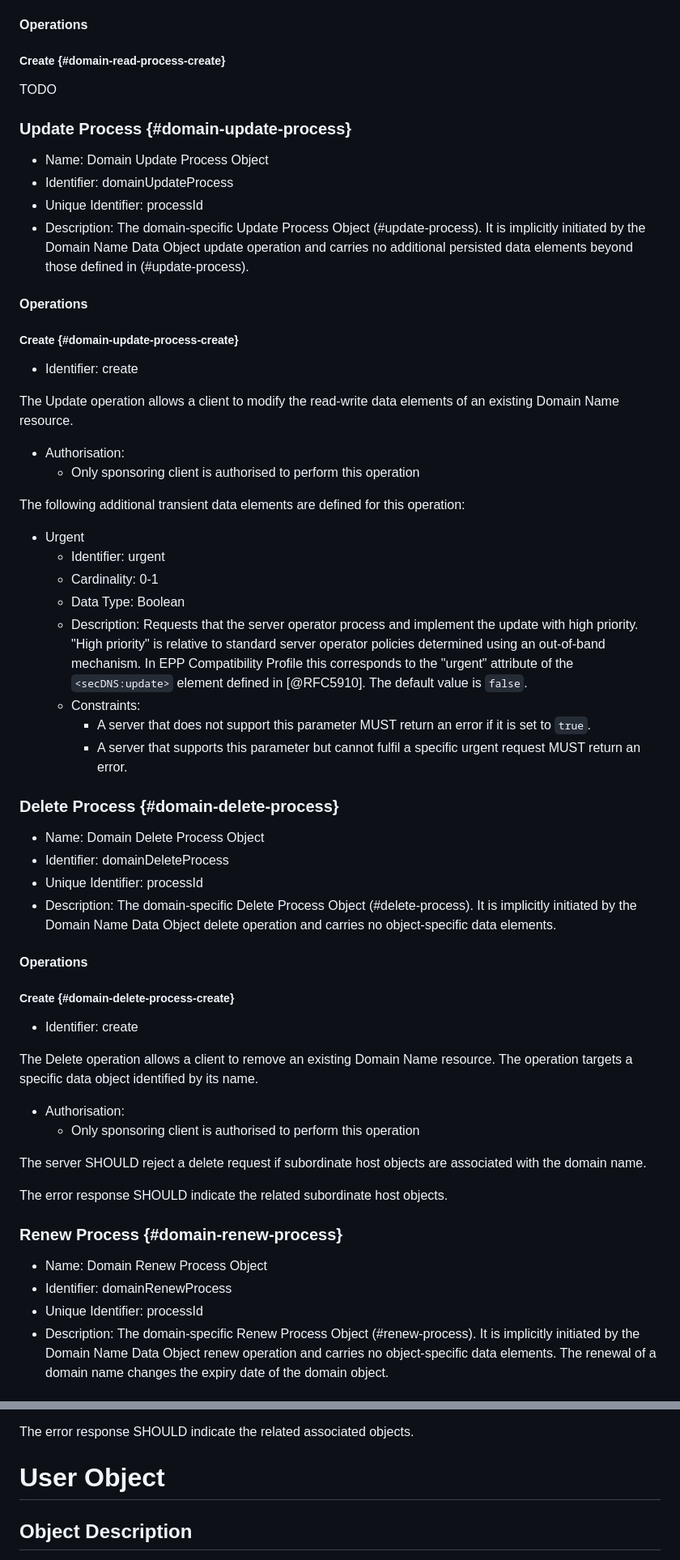
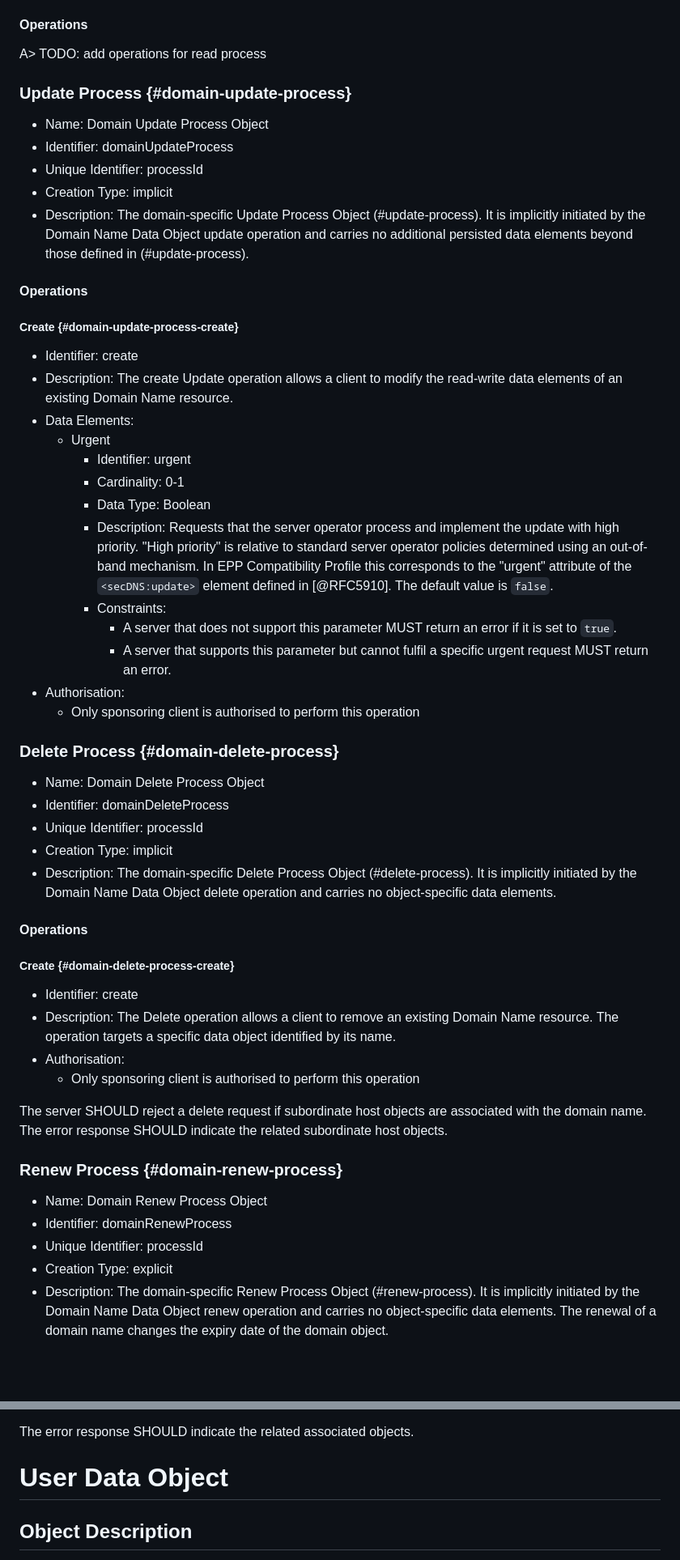
Before and after one commit to pawel-kow/draft-kowalik-rpp-data-objects, a Markdown page: src/draft-ietf-rpp-data-objects.md, 2 parts joined by grey strips. Shown at 81% size. Rendered like a GitHub page; blank space fills up the shorter version.

```diff
--- a/src/draft-ietf-rpp-data-objects.md
+++ b/src/draft-ietf-rpp-data-objects.md
@@ -1702,15 +1710,14 @@ is "all".
 
 #### Operations
 
-##### Create {#domain-read-process-create}
-
-TODO
+A> TODO: add operations for read process
 
 ### Update Process {#domain-update-process}
 
 * Name: Domain Update Process Object
 * Identifier: domainUpdateProcess
 * Unique Identifier: processId
+* Creation Type: implicit
 * Description: The domain-specific Update Process Object (#update-process). It is implicitly initiated by the Domain Name Data Object update operation and carries no additional persisted data elements beyond those defined in (#update-process).
 
 #### Operations
@@ -1718,28 +1725,25 @@ TODO
 ##### Create {#domain-update-process-create}
 
 * Identifier: create
-
-The Update operation allows a client to modify the read-write data elements of an existing Domain Name resource.
-
+* Description: The create Update operation allows a client to modify the read-write data elements of an existing Domain Name resource.
+* Data Elements:
+  * Urgent
+    * Identifier: urgent
+    * Cardinality: 0-1
+    * Data Type: Boolean
+    * Description: Requests that the server operator process and implement the update with high priority. "High priority" is relative to standard server operator policies determined using an out-of-band mechanism. In EPP Compatibility Profile this corresponds to the "urgent" attribute of the `<secDNS:update>` element defined in [@RFC5910]. The default value is `false`.
+    * Constraints:
+      * A server that does not support this parameter MUST return an error if it is set to `true`.
+      * A server that supports this parameter but cannot fulfil a specific urgent request MUST return an error.
 * Authorisation:
   * Only sponsoring client is authorised to perform this operation
-
-The following additional transient data elements are defined for this operation:
-
-* Urgent
-  * Identifier: urgent
-  * Cardinality: 0-1
-  * Data Type: Boolean
-  * Description: Requests that the server operator process and implement the update with high priority. "High priority" is relative to standard server operator policies determined using an out-of-band mechanism. In EPP Compatibility Profile this corresponds to the "urgent" attribute of the `<secDNS:update>` element defined in [@RFC5910]. The default value is `false`.
-  * Constraints:
-    * A server that does not support this parameter MUST return an error if it is set to `true`.
-    * A server that supports this parameter but cannot fulfil a specific urgent request MUST return an error.
 
 ### Delete Process {#domain-delete-process}
 
 * Name: Domain Delete Process Object
 * Identifier: domainDeleteProcess
 * Unique Identifier: processId
+* Creation Type: implicit
 * Description: The domain-specific Delete Process Object (#delete-process). It is implicitly initiated by the Domain Name Data Object delete operation and carries no object-specific data elements.
 
 #### Operations
@@ -1747,14 +1751,11 @@ The following additional transient data elements are defined for this operation:
 ##### Create {#domain-delete-process-create}
 
 * Identifier: create
-
-The Delete operation allows a client to remove an existing Domain Name resource. The operation targets a specific data object identified by its name.
-
+* Description: The Delete operation allows a client to remove an existing Domain Name resource. The operation targets a specific data object identified by its name.
 * Authorisation:
   * Only sponsoring client is authorised to perform this operation
 
 The server SHOULD reject a delete request if subordinate host objects are associated with the domain name.
-
 The error response SHOULD indicate the related subordinate host objects.
 
 ### Renew Process {#domain-renew-process}
@@ -1762,6 +1763,7 @@ The error response SHOULD indicate the related subordinate host objects.
 * Name: Domain Renew Process Object
 * Identifier: domainRenewProcess
 * Unique Identifier: processId
+* Creation Type: explicit
 * Description: The domain-specific Renew Process Object (#renew-process). It is implicitly initiated by the Domain Name Data Object renew operation and carries no object-specific data elements. The renewal of a domain name changes the expiry date of the domain object.
 
 #### Operations
@@ -2371,7 +2365,7 @@ An organisation object MUST NOT be deleted if it is associated with other known
 
 The error response SHOULD indicate the related associated objects.
 
-# User Object
+# User Data Object
 
 ## Object Description
 
```
Also changed, not shown: other parts of src/draft-ietf-rpp-data-objects.md (+62 -62 lines).
